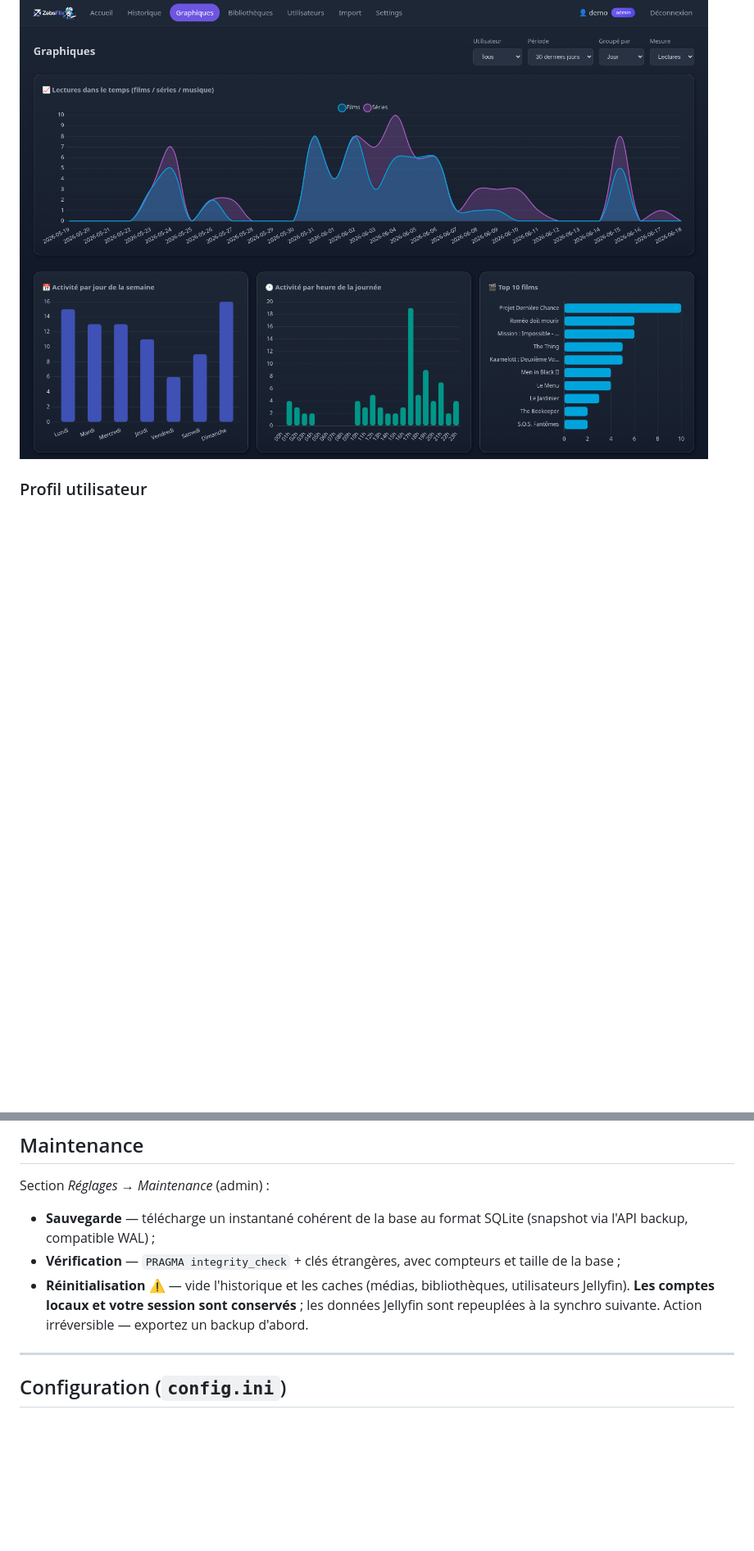
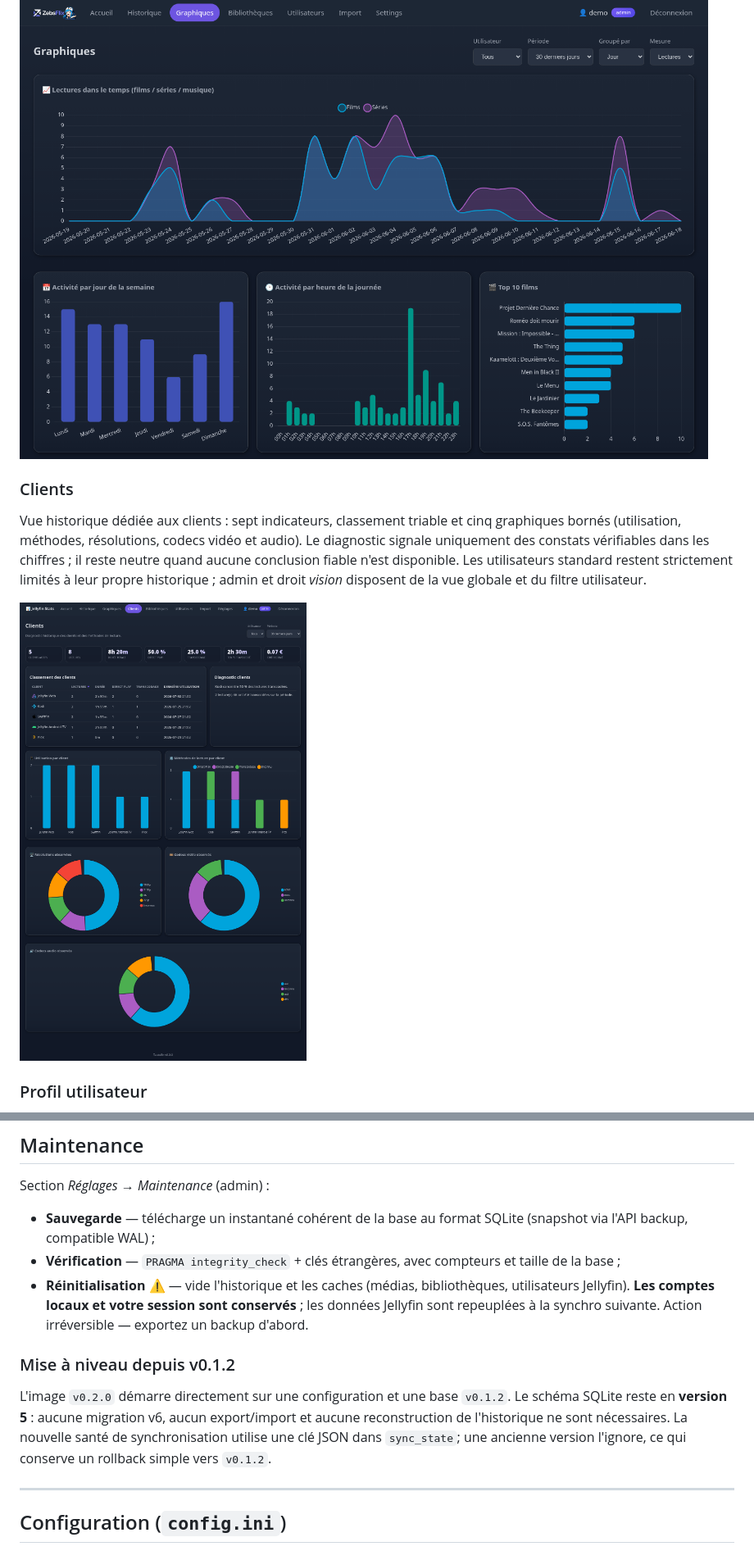
Before and after one commit to Zebs64/Tautufin, a Markdown page: README.md, 2 parts joined by grey strips. Shown at 82% size. Drawn GitHub-style; pictures changed too: docs/screenshots/clients.png (added); blank space fills up the shorter version.

```diff
--- a/README.md
+++ b/README.md
@@ -198,6 +205,17 @@ période (base configurable dans les Réglages).
 
 ![Graphiques](docs/screenshots/graphiques.png)
 
+### Clients
+
+Vue historique dédiée aux clients : sept indicateurs, classement triable et cinq
+graphiques bornés (utilisation, méthodes, résolutions, codecs vidéo et audio).
+Le diagnostic signale uniquement des constats vérifiables dans les chiffres ; il
+reste neutre quand aucune conclusion fiable n'est disponible. Les utilisateurs
+standard restent strictement limités à leur propre historique ; admin et droit
+*vision* disposent de la vue globale et du filtre utilisateur.
+
+![Clients](docs/screenshots/clients.png)
+
 ### Profil utilisateur
 
 Indicateurs clés, répartition par type, clients préférés, **top film / série /
@@ -323,6 +343,14 @@ Section *Réglages → Maintenance* (admin) :
   sont conservés** ; les données Jellyfin sont repeuplées à la synchro suivante.
   Action irréversible — exportez un backup d'abord.
 
+### Mise à niveau depuis v0.1.2
+
+L'image `v0.2.0` démarre directement sur une configuration et une base `v0.1.2`.
+Le schéma SQLite reste en **version 5** : aucune migration v6, aucun export/import
+et aucune reconstruction de l'historique ne sont nécessaires. La nouvelle santé
+de synchronisation utilise une clé JSON dans `sync_state`; une ancienne version
+l'ignore, ce qui conserve un rollback simple vers `v0.1.2`.
+
 ---
 
 ## Configuration (`config.ini`)
```
Also changed, not shown: other parts of README.md (+15 -5 lines), docs/screenshots/reglages.png, 3 other files.
